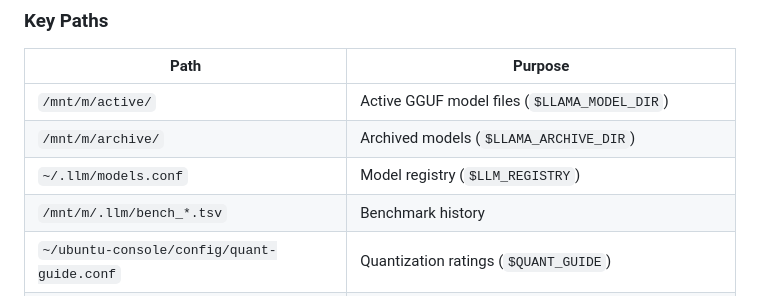
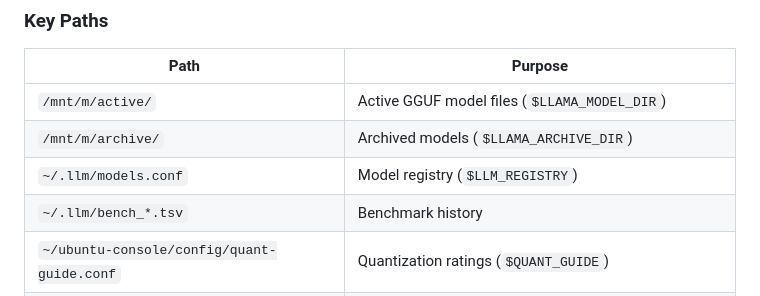
Before and after one commit to waynegault/ubuntu-console, a Markdown page: README.md, the part around the change. Drawn GitHub-style.

```diff
--- a/README.md
+++ b/README.md
@@ -374,7 +374,7 @@ Located at `~/.llm/models.conf` (`$LLM_REGISTRY`) — 37-column pipe-delimited (
 | `/mnt/m/active/` | Active GGUF model files (`$LLAMA_MODEL_DIR`) |
 | `/mnt/m/archive/` | Archived models (`$LLAMA_ARCHIVE_DIR`) |
 | `~/.llm/models.conf` | Model registry (`$LLM_REGISTRY`) |
-| `/mnt/m/.llm/bench_*.tsv` | Benchmark history |
+| `~/.llm/bench_*.tsv` | Benchmark history |
 | `~/ubuntu-console/config/quant-guide.conf` | Quantization ratings (`$QUANT_GUIDE`) |
 | `/dev/shm/active_llm` | Active model FILE name (the row's identity; not a row number) |
 | `/dev/shm/llama-server.log` | Server stdout/stderr |
```
Also changed, not shown: docs/AGENT-GUIDELINES.md (+1 -1 lines), docs/llm.md (+8 -6 lines).
